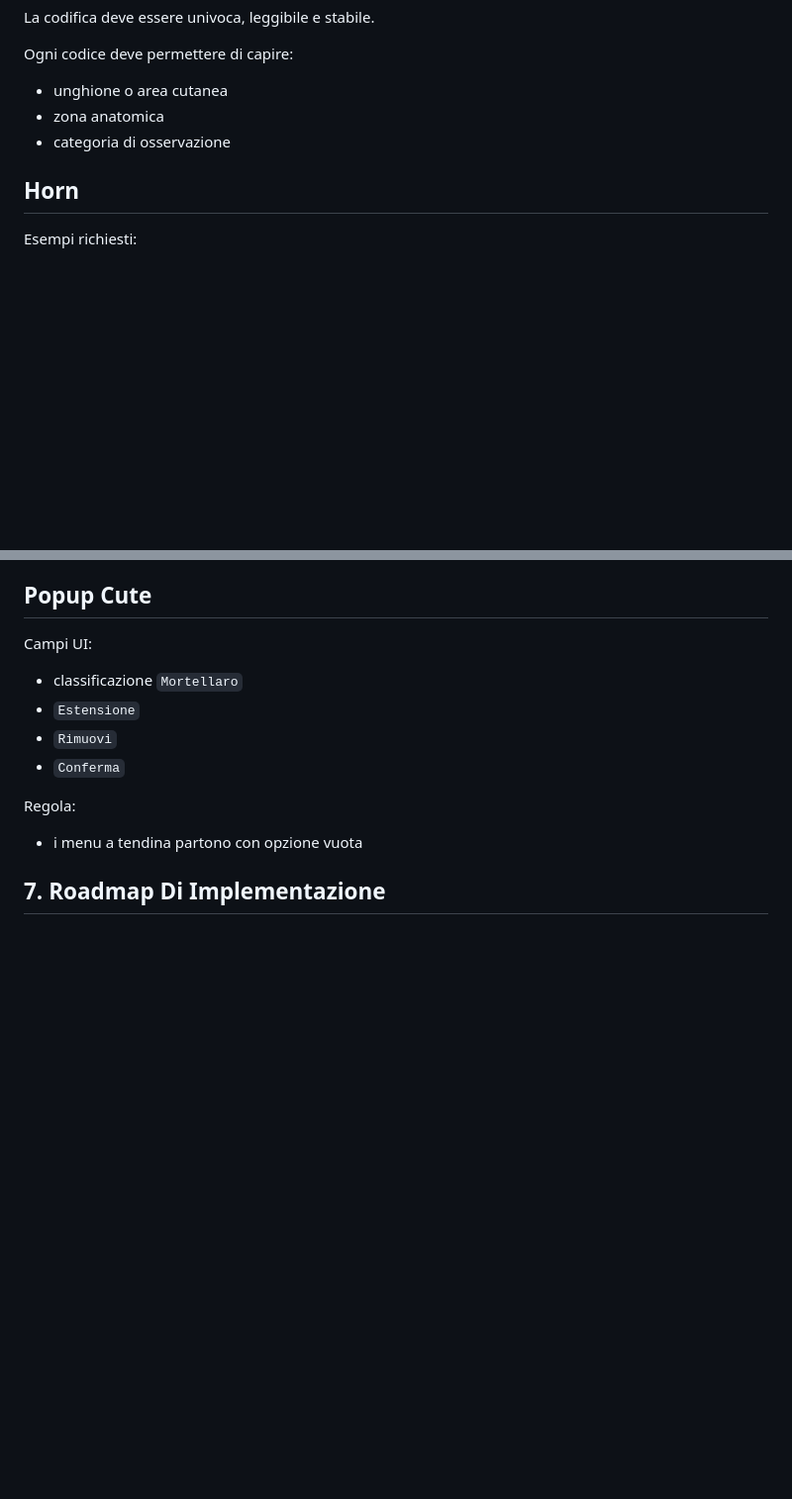
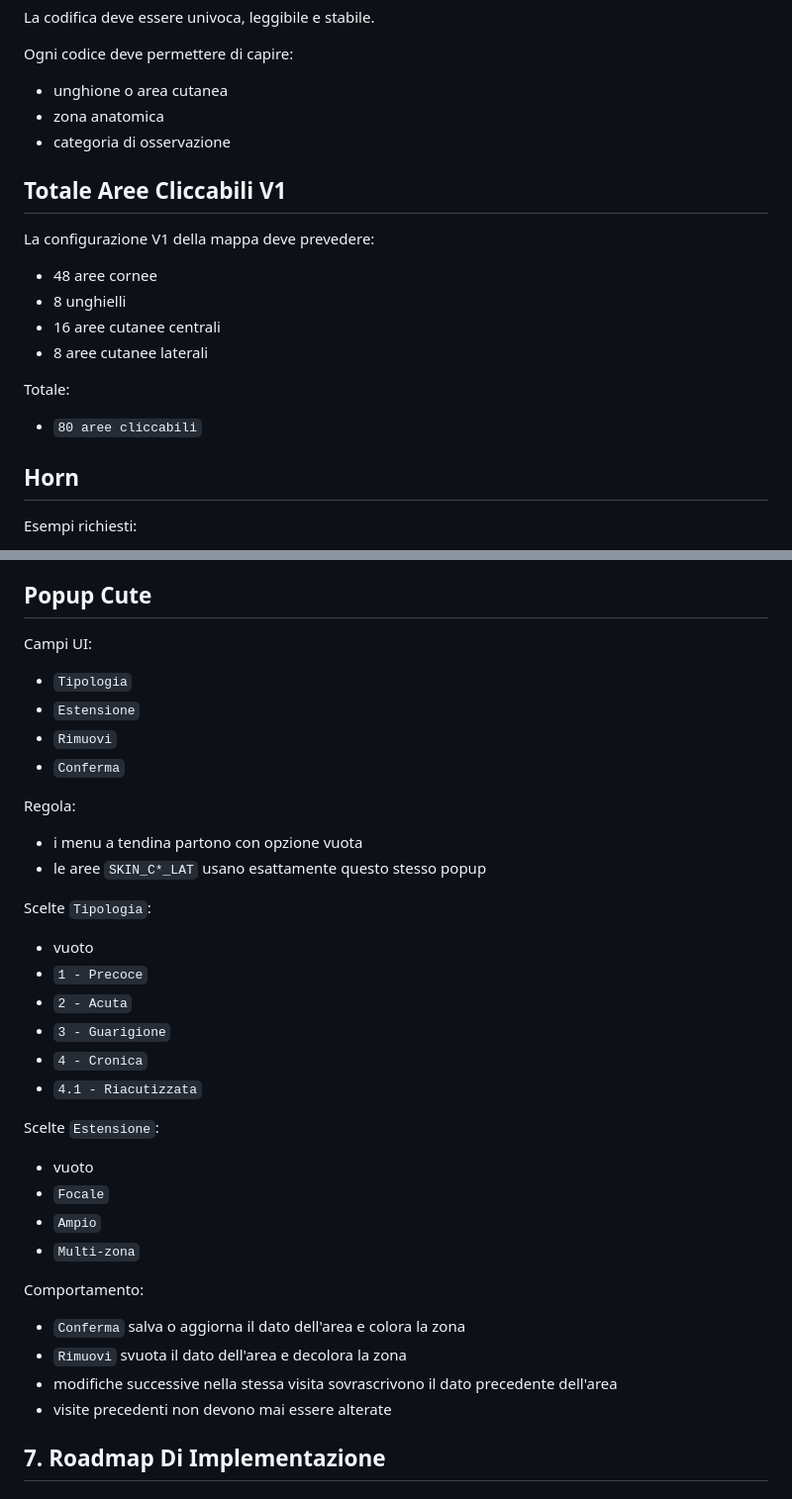
Before and after one commit to dairybalance-droid/Appiombi, a Markdown page: docs/DATA_COLLECTION_IMPLEMENTATION_PLAN.md, 2 parts joined by grey strips. Shown at 99% size. Drawn GitHub-style; blank space fills up the shorter version.

```diff
--- a/docs/DATA_COLLECTION_IMPLEMENTATION_PLAN.md
+++ b/docs/DATA_COLLECTION_IMPLEMENTATION_PLAN.md
@@ -421,6 +421,19 @@ Ogni codice deve permettere di capire:
 - zona anatomica
 - categoria di osservazione
 
+## Totale Aree Cliccabili V1
+
+La configurazione V1 della mappa deve prevedere:
+
+- 48 aree cornee
+- 8 unghielli
+- 16 aree cutanee centrali
+- 8 aree cutanee laterali
+
+Totale:
+
+- `80 aree cliccabili`
+
 ## Horn
 
 Esempi richiesti:
@@ -567,7 +605,7 @@ Regola:
 
 Campi UI:
 
-- classificazione `Mortellaro`
+- `Tipologia`
 - `Estensione`
 - `Rimuovi`
 - `Conferma`
@@ -575,6 +613,30 @@ Campi UI:
 Regola:
 
 - i menu a tendina partono con opzione vuota
+- le aree `SKIN_C*_LAT` usano esattamente questo stesso popup
+
+Scelte `Tipologia`:
+
+- vuoto
+- `1 - Precoce`
+- `2 - Acuta`
+- `3 - Guarigione`
+- `4 - Cronica`
+- `4.1 - Riacutizzata`
+
+Scelte `Estensione`:
+
+- vuoto
+- `Focale`
+- `Ampio`
+- `Multi-zona`
+
+Comportamento:
+
+- `Conferma` salva o aggiorna il dato dell'area e colora la zona
+- `Rimuovi` svuota il dato dell'area e decolora la zona
+- modifiche successive nella stessa visita sovrascrivono il dato precedente dell'area
+- visite precedenti non devono mai essere alterate
 
 ## 7. Roadmap Di Implementazione
 
```
Also changed, not shown: other parts of docs/DATA_COLLECTION_IMPLEMENTATION_PLAN.md (+25 -0 lines), docs/DATA_COLLECTION_SPEC.md (+83 -1 lines), docs/DATA_MODEL.md (+25 -0 lines).
